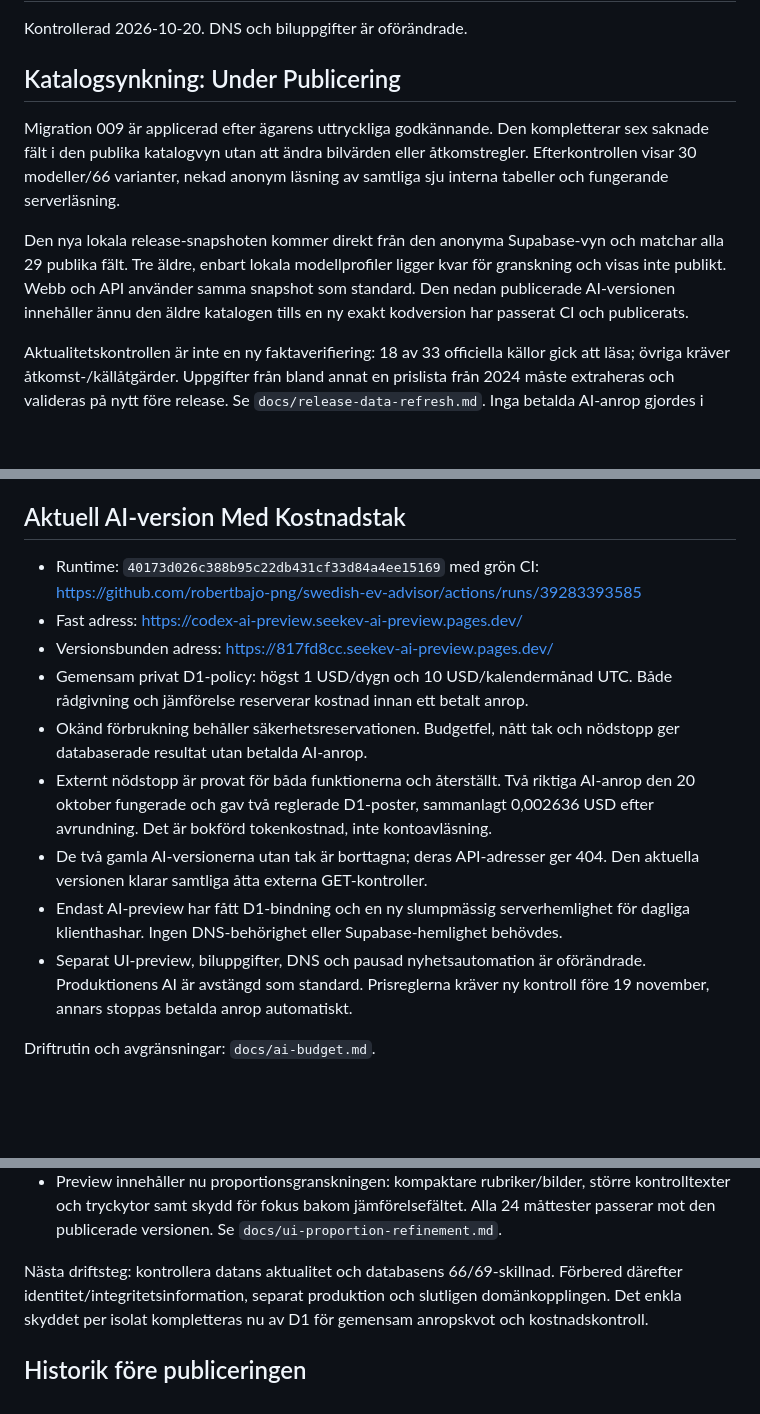
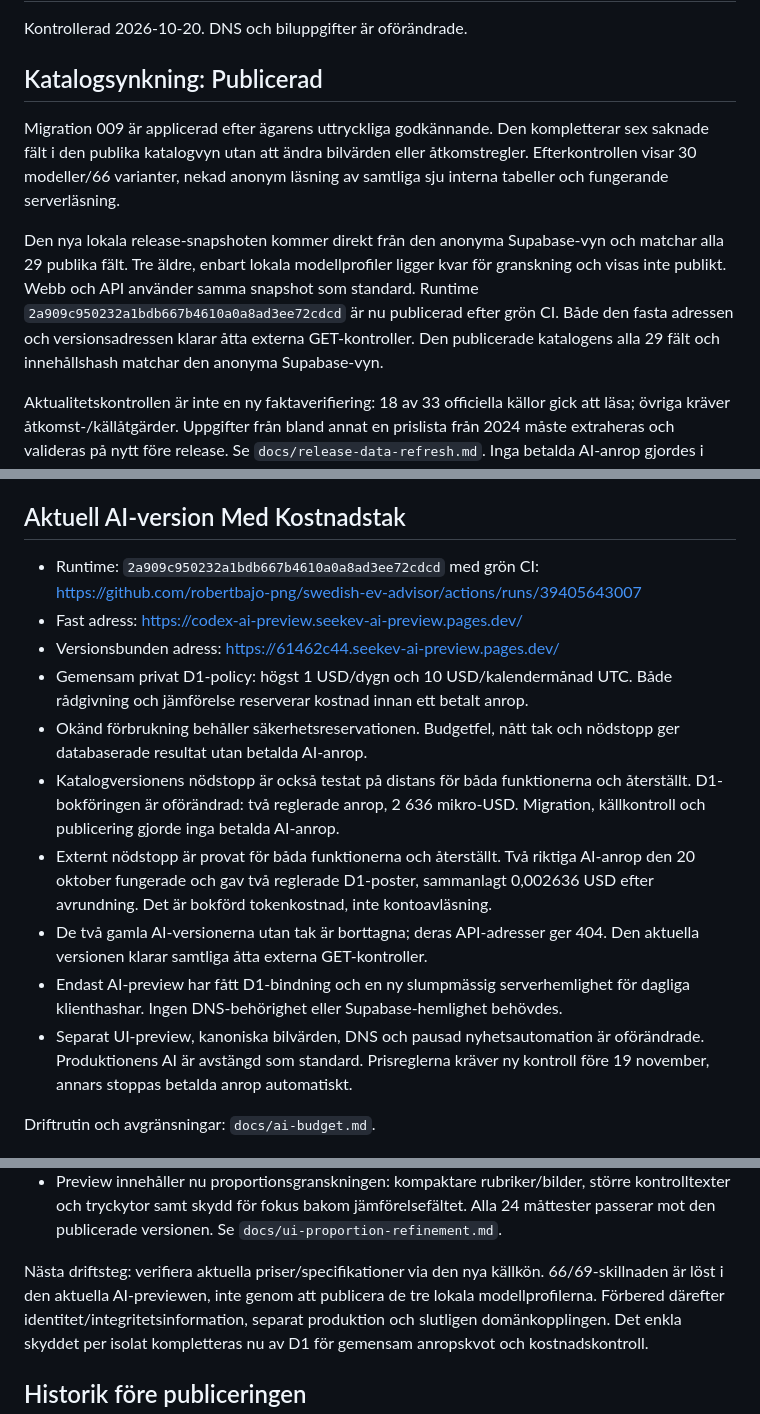
Before and after one commit to robertbajo-png/swedish-ev-advisor, a Markdown page: docs/deployment-status.md, 3 parts joined by grey strips. GitHub-like rendering; blank space fills up the shorter version.

```diff
--- a/docs/deployment-status.md
+++ b/docs/deployment-status.md
@@ -2,7 +2,7 @@
 
 Kontrollerad 2026-10-20. DNS och biluppgifter är oförändrade.
 
-## Katalogsynkning: Under Publicering
+## Katalogsynkning: Publicerad
 
 Migration 009 är applicerad efter ägarens uttryckliga godkännande. Den kompletterar
 sex saknade fält i den publika katalogvyn utan att ändra bilvärden eller
@@ -12,8 +12,10 @@ läsning av samtliga sju interna tabeller och fungerande serverläsning.
 Den nya lokala release-snapshoten kommer direkt från den anonyma Supabase-vyn
 och matchar alla 29 publika fält. Tre äldre, enbart lokala modellprofiler ligger
 kvar för granskning och visas inte publikt. Webb och API använder samma snapshot
-som standard. Den nedan publicerade AI-versionen innehåller ännu den äldre
-katalogen tills en ny exakt kodversion har passerat CI och publicerats.
+som standard. Runtime `2a909c950232a1bdb667b4610a0a8ad3ee72cdcd` är nu publicerad
+efter grön CI. Både den fasta adressen och versionsadressen klarar åtta externa
+GET-kontroller. Den publicerade katalogens alla 29 fält och innehållshash matchar
+den anonyma Supabase-vyn.
 
 Aktualitetskontrollen är inte en ny faktaverifiering: 18 av 33 officiella källor
 gick att läsa; övriga kräver åtkomst-/källåtgärder. Uppgifter från bland annat en
@@ -31,14 +33,17 @@ förhandsversionen. Övriga releasehinder kvarstår.
 
 ## Aktuell AI-version Med Kostnadstak
 
-- Runtime: `40173d026c388b95c22db431cf33d84a4ee15169` med grön CI:
-  https://github.com/robertbajo-png/swedish-ev-advisor/actions/runs/39283393585
+- Runtime: `2a909c950232a1bdb667b4610a0a8ad3ee72cdcd` med grön CI:
+  https://github.com/robertbajo-png/swedish-ev-advisor/actions/runs/39405643007
 - Fast adress: https://codex-ai-preview.seekev-ai-preview.pages.dev/
-- Versionsbunden adress: https://817fd8cc.seekev-ai-preview.pages.dev/
+- Versionsbunden adress: https://61462c44.seekev-ai-preview.pages.dev/
 - Gemensam privat D1-policy: högst 1 USD/dygn och 10 USD/kalendermånad UTC.
   Både rådgivning och jämförelse reserverar kostnad innan ett betalt anrop.
 - Okänd förbrukning behåller säkerhetsreservationen. Budgetfel, nått tak och
   nödstopp ger databaserade resultat utan betalda AI-anrop.
+- Katalogversionens nödstopp är också testat på distans för båda funktionerna
+  och återställt. D1-bokföringen är oförändrad: två reglerade anrop, 2 636
+  mikro-USD. Migration, källkontroll och publicering gjorde inga betalda AI-anrop.
 - Externt nödstopp är provat för båda funktionerna och återställt. Två riktiga
   AI-anrop den 20 oktober fungerade och gav två reglerade D1-poster, sammanlagt
   0,002636 USD efter avrundning. Det är bokförd tokenkostnad, inte kontoavläsning.
@@ -46,7 +51,7 @@ förhandsversionen. Övriga releasehinder kvarstår.
   Den aktuella versionen klarar samtliga åtta externa GET-kontroller.
 - Endast AI-preview har fått D1-bindning och en ny slumpmässig serverhemlighet
   för dagliga klienthashar. Ingen DNS-behörighet eller Supabase-hemlighet behövdes.
-- Separat UI-preview, biluppgifter, DNS och pausad nyhetsautomation är oförändrade.
+- Separat UI-preview, kanoniska bilvärden, DNS och pausad nyhetsautomation är oförändrade.
   Produktionens AI är avstängd som standard. Prisreglerna kräver ny kontroll
   före 19 november, annars stoppas betalda anrop automatiskt.
 
@@ -123,7 +128,9 @@ Plan, tester och säkert återtest: `docs/live-ai-rollout.md`.
   Alla 24 måttester passerar mot den publicerade versionen. Se
   `docs/ui-proportion-refinement.md`.
 
-Nästa driftsteg: kontrollera datans aktualitet och databasens 66/69-skillnad.
+Nästa driftsteg: verifiera aktuella priser/specifikationer via den nya källkön.
+66/69-skillnaden är löst i den aktuella AI-previewen, inte genom att publicera
+de tre lokala modellprofilerna.
 Förbered därefter identitet/integritetsinformation, separat produktion och
 slutligen domänkopplingen. Det enkla skyddet per isolat kompletteras nu av D1
 för gemensam anropskvot och kostnadskontroll.
```
Also changed, not shown: docs/release-data-refresh.md (+12 -2 lines).
